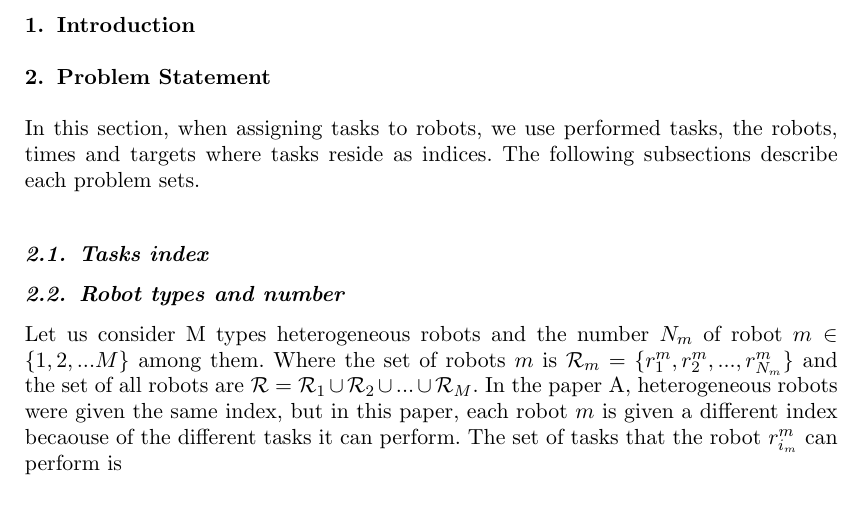
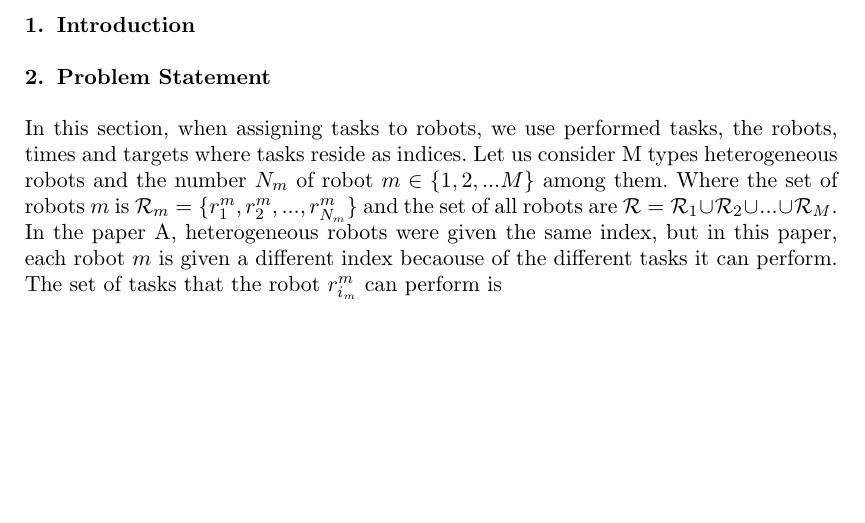
Before and after one commit to unclearborder/T_SICE_202201, a LaTeX document (main.tex): part of the page, cut so that both start at the same text. Compiled offline with pdfLaTeX.

Commit message:
third commit

```diff
--- a/main.tex
+++ b/main.tex
@@ -59,12 +59,6 @@
 \section{Problem Statement}
 % Let us consider there are $M$ types heterogeneous robots, of which $r_m,~m\in\{1,...,M\}$ has $N_m$ robots each.
 In this section, when assigning tasks to robots, we use performed tasks, the robots, times and targets where tasks reside as indices.
-The following subsections describe each problem sets.
-
-\subsection{Tasks index}
-
-
-\subsection{Robot types and number}
 Let us consider M types heterogeneous robots and the number $N_m$ of robot $m\in\{1,2,...M\}$ among them.
 Where the set of robots $m$ is $\mathcal{R}_m=\{r^m_1,r^m_2,...,r^m_{N_m}\}$ and the set of all robots are $\mathcal{R}=\mathcal{R}_1\cup\mathcal{R}_2\cup ... \cup\mathcal{R}_M$.
 In the paper A, heterogeneous robots were given the same index, but in this paper, each robot $m$ is given a different index becaouse of the different tasks it can perform.
```
